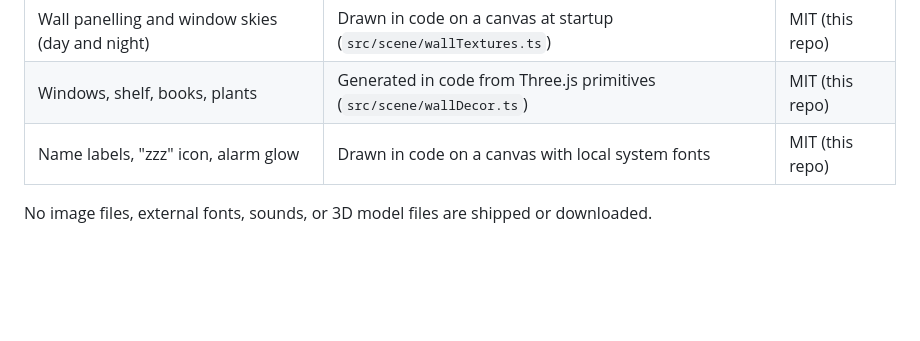
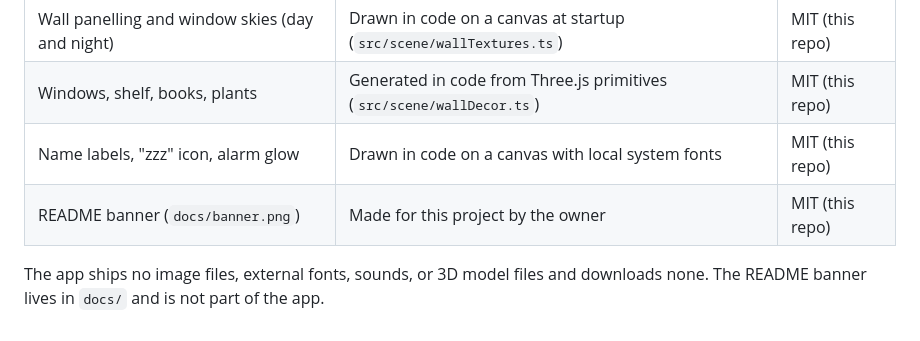
Before and after one commit to farizdotid/rerencangan-hermes, a Markdown page: ASSETS.md, the part around the change. Drawn GitHub-style; blank space fills up the shorter version.

```diff
--- a/ASSETS.md
+++ b/ASSETS.md
@@ -10,5 +10,7 @@ or clearly free to use, and listed here with their license.
 | Wall panelling and window skies (day and night) | Drawn in code on a canvas at startup (`src/scene/wallTextures.ts`) | MIT (this repo) |
 | Windows, shelf, books, plants | Generated in code from Three.js primitives (`src/scene/wallDecor.ts`) | MIT (this repo) |
 | Name labels, "zzz" icon, alarm glow | Drawn in code on a canvas with local system fonts | MIT (this repo) |
+| README banner (`docs/banner.png`) | Made for this project by the owner | MIT (this repo) |
 
-No image files, external fonts, sounds, or 3D model files are shipped or downloaded.
+The app ships no image files, external fonts, sounds, or 3D model files and downloads none.
+The README banner lives in `docs/` and is not part of the app.
```
Also changed, not shown: README.md (+2 -0 lines), docs/banner.png (added).
